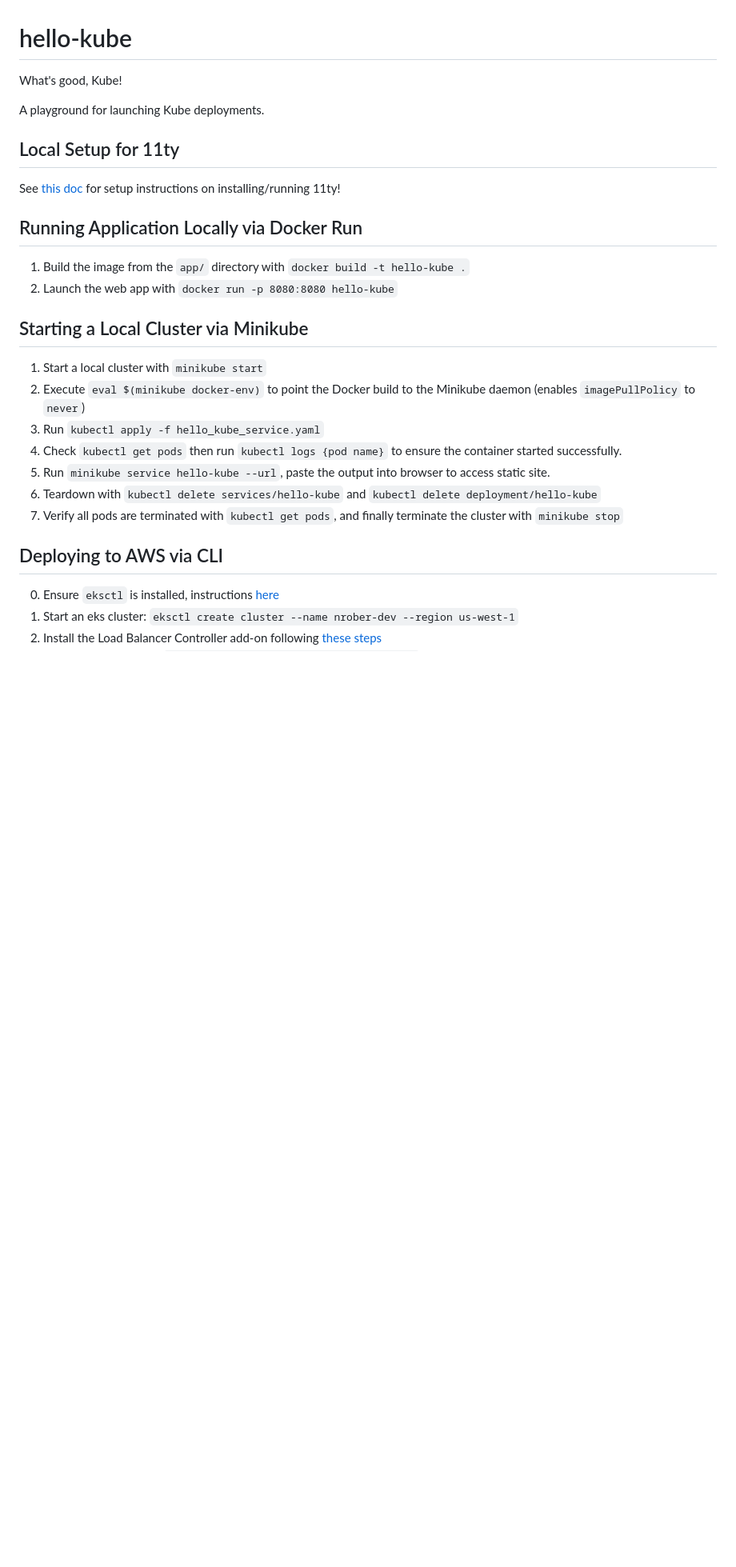
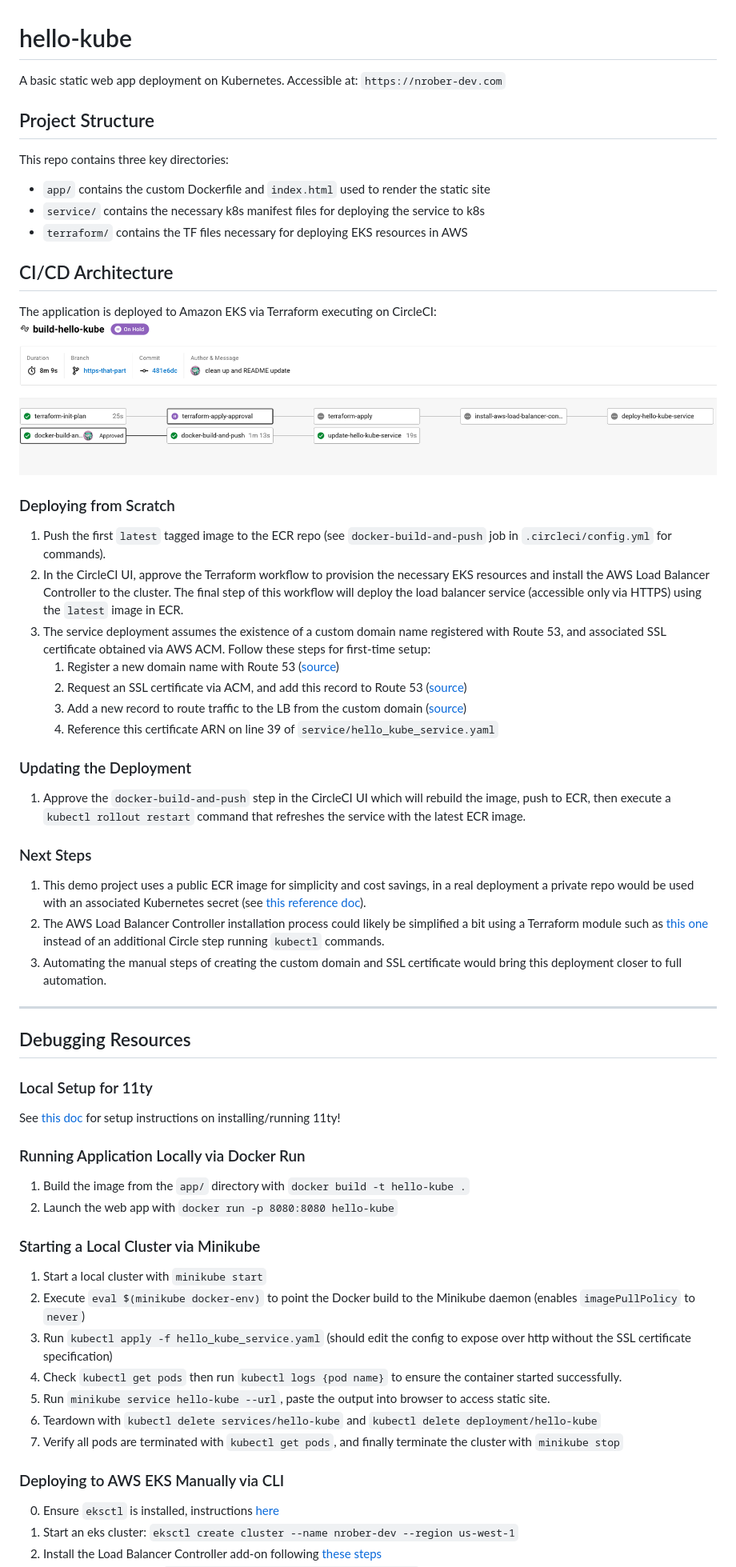
Before and after one commit to nrober734/hello-kube, a Markdown page: README.md, the part around the change printed below. Shown: that part at 80% size. Rendered like a GitHub page; pictures changed too: docs/circle_arch.png (added); blank space fills up the shorter version.

Commit message:
Https that part (#4)
* IM MR MEESEEKS LOOK AT MEEEEE

Co-authored-by: Nic Roberts II <nic2@Nics-MBP.attlocal.net>

```diff
--- a/README.md
+++ b/README.md
@@ -1,25 +1,55 @@
 # hello-kube
-What's good, Kube!
+A basic static web app deployment on Kubernetes.
+Accessible at: `https://nrober-dev.com`
 
-A playground for launching Kube deployments.
+## Project Structure
+This repo contains three key directories:
+- `app/` contains the custom Dockerfile and `index.html` used to render the static site
+- `service/` contains the necessary k8s manifest files for deploying the service to k8s
+- `terraform/` contains the TF files necessary for deploying EKS resources in AWS
 
-## Local Setup for 11ty
+## CI/CD Architecture
+The application is deployed to Amazon EKS via Terraform executing on CircleCI:
+![img](docs/circle_arch.png)
+
+### Deploying from Scratch
+1. Push the first `latest` tagged image to the ECR repo (see `docker-build-and-push` job in `.circleci/config.yml` for commands).
+2. In the CircleCI UI, approve the Terraform workflow to provision the necessary EKS resources and install the AWS Load Balancer Controller to the cluster.
+The final step of this workflow will deploy the load balancer service (accessible only via HTTPS) using the `latest` image in ECR.
+3. The service deployment assumes the existence of a custom domain name registered with Route 53, and associated SSL certificate obtained via AWS ACM.
+Follow these steps for first-time setup:
+    1. Register a new domain name with Route 53 ([source](https://docs.aws.amazon.com/Route53/latest/DeveloperGuide/domain-register.html))
+    2. Request an SSL certificate via ACM, and add this record to Route 53 ([source](https://docs.aws.amazon.com/acm/latest/userguide/gs-acm-request-public.html))
+    3. Add a new record to route traffic to the LB from the custom domain ([source](https://docs.aws.amazon.com/Route53/latest/DeveloperGuide/routing-to-elb-load-balancer.html))
+    4. Reference this certificate ARN on line 39 of `service/hello_kube_service.yaml`
+
+### Updating the Deployment
+1. Approve the `docker-build-and-push` step in the CircleCI UI which will rebuild the image, push to ECR, then execute a `kubectl rollout restart` command that refreshes the service with the latest ECR image.
+
+### Next Steps
+1. This demo project uses a public ECR image for simplicity and cost savings, in a real deployment a private repo would be used with an associated Kubernetes secret (see [this reference doc](https://medium.com/clarusway/how-to-use-images-from-a-private-container-registry-for-kubernetes-aws-ecr-hosted-private-13a759e2c4ea)).
+2. The AWS Load Balancer Controller installation process could likely be simplified a bit using a Terraform module such as [this one](https://registry.terraform.io/modules/Young-ook/eks/aws/latest/examples/lb)  instead of an additional Circle step running `kubectl` commands.
+3. Automating the manual steps of creating the custom domain and SSL certificate would bring this deployment closer to full automation.
+
+---
+## Debugging Resources
+### Local Setup for 11ty
 See [this doc](https://www.11ty.dev/docs/getting-started/) for setup instructions on installing/running 11ty!
 
-## Running Application Locally via Docker Run
+### Running Application Locally via Docker Run
 1. Build the image from the `app/` directory with `docker build -t hello-kube .`
 2. Launch the web app with `docker run -p 8080:8080 hello-kube`
 
-## Starting a Local Cluster via Minikube
+### Starting a Local Cluster via Minikube
 1. Start a local cluster with `minikube start`
 2. Execute `eval $(minikube docker-env)` to point the Docker build to the Minikube daemon (enables `imagePullPolicy` to `never`)
-3. Run `kubectl apply -f hello_kube_service.yaml`
+3. Run `kubectl apply -f hello_kube_service.yaml` (should edit the config to expose over http without the SSL certificate specification)
 4. Check `kubectl get pods` then run `kubectl logs {pod name}` to ensure the container started successfully.
 5. Run `minikube service hello-kube --url`, paste the output into browser to access static site.
 6. Teardown with `kubectl delete services/hello-kube` and `kubectl delete deployment/hello-kube`
 7. Verify all pods are terminated with `kubectl get pods`, and finally terminate the cluster with `minikube stop`
 
-## Deploying to AWS via CLI
+### Deploying to AWS EKS Manually via CLI
 0. Ensure `eksctl` is installed, instructions [here](https://docs.aws.amazon.com/eks/latest/userguide/eksctl.html)
 1. Start an eks cluster: `eksctl create cluster --name nrober-dev --region us-west-1`
 2. Install the Load Balancer Controller add-on following [these steps](https://docs.aws.amazon.com/eks/latest/userguide/aws-load-balancer-controller.html)
```
Also changed, not shown: other parts of README.md (+3 -1 lines), 4 other files.
